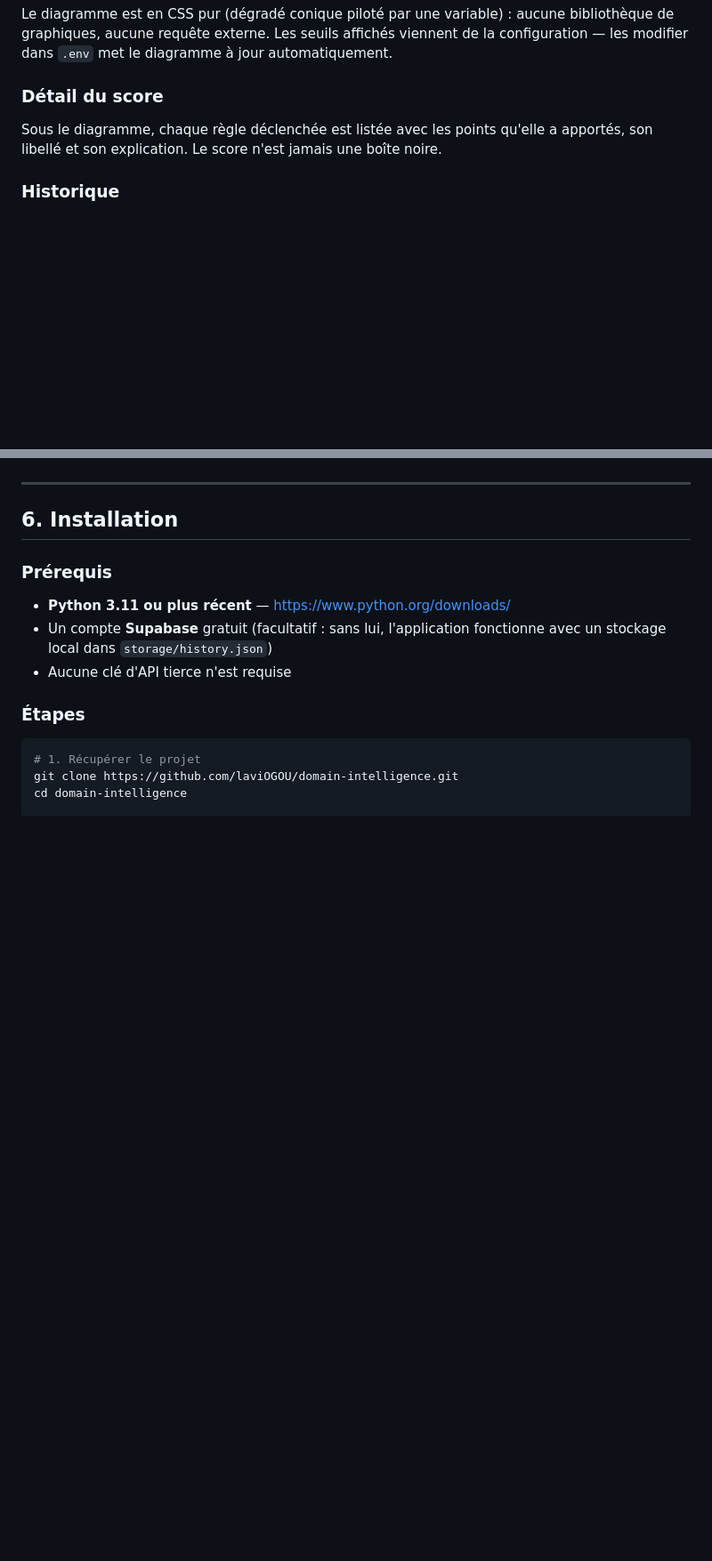
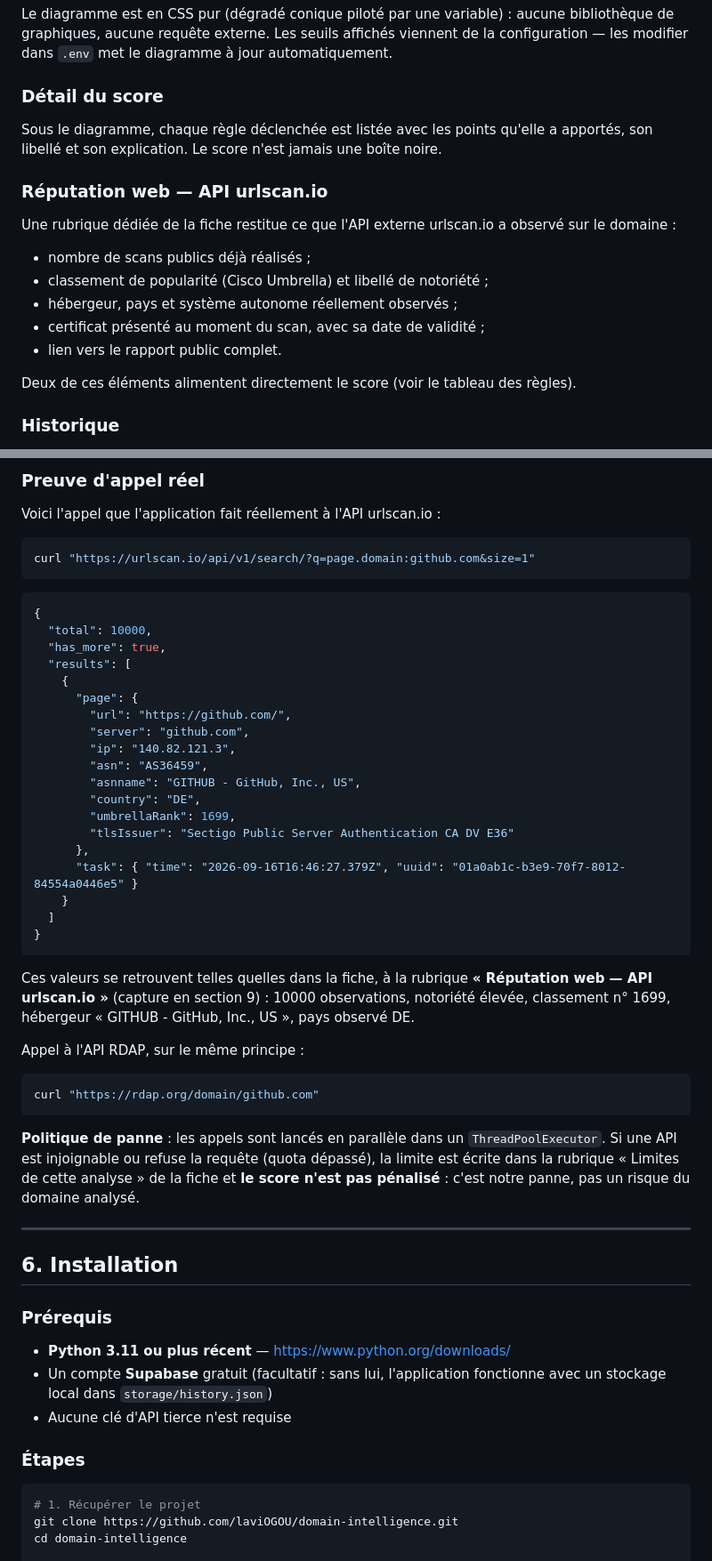
Before and after one commit to laviOGOU/domain-intelligence, a Markdown page: README.md, 2 parts joined by grey strips. Shown: that part at 89% size. Drawn GitHub-style; blank space fills up the shorter version.

````diff
--- a/README.md
+++ b/README.md
@@ -88,6 +88,19 @@ la configuration — les modifier dans `.env` met le diagramme à jour automatiq
 Sous le diagramme, chaque règle déclenchée est listée avec les points qu'elle a
 apportés, son libellé et son explication. Le score n'est jamais une boîte noire.
 
+### Réputation web — API urlscan.io
+
+Une rubrique dédiée de la fiche restitue ce que l'API externe urlscan.io a observé
+sur le domaine :
+
+- nombre de scans publics déjà réalisés ;
+- classement de popularité (Cisco Umbrella) et libellé de notoriété ;
+- hébergeur, pays et système autonome réellement observés ;
+- certificat présenté au moment du scan, avec sa date de validité ;
+- lien vers le rapport public complet.
+
+Deux de ces éléments alimentent directement le score (voir le tableau des règles).
+
 ### Historique
 
 Compteurs par niveau, **diagramme de répartition** de l'ensemble des analyses,
@@ -203,3 +226,49 @@ appels sont lancés en parallèle, ce qui ramène l'analyse complète à 2–4 s
+### Preuve d'appel réel
+
+Voici l'appel que l'application fait réellement à l'API urlscan.io :
+
+```bash
+curl "https://urlscan.io/api/v1/search/?q=page.domain:github.com&size=1"
+```
+
+```json
+{
+  "total": 10000,
+  "has_more": true,
+  "results": [
+    {
+      "page": {
+        "url": "https://github.com/",
+        "server": "github.com",
+        "ip": "140.82.121.3",
+        "asn": "AS36459",
+        "asnname": "GITHUB - GitHub, Inc., US",
+        "country": "DE",
+        "umbrellaRank": 1699,
+        "tlsIssuer": "Sectigo Public Server Authentication CA DV E36"
+      },
+      "task": { "time": "2026-09-16T16:46:27.379Z", "uuid": "01a0ab1c-b3e9-70f7-8012-84554a0446e5" }
+    }
+  ]
+}
+```
+
+Ces valeurs se retrouvent telles quelles dans la fiche, à la rubrique
+**« Réputation web — API urlscan.io »** (capture en section 9) :
+10000 observations, notoriété élevée, classement n° 1699, hébergeur
+« GITHUB - GitHub, Inc., US », pays observé DE.
+
+Appel à l'API RDAP, sur le même principe :
+
+```bash
+curl "https://rdap.org/domain/github.com"
+```
+
+**Politique de panne** : les appels sont lancés en parallèle dans un
+`ThreadPoolExecutor`. Si une API est injoignable ou refuse la requête (quota
+dépassé), la limite est écrite dans la rubrique « Limites de cette analyse » de la
+fiche et **le score n'est pas pénalisé** : c'est notre panne, pas un risque du
+domaine analysé.
 
 ---
 
````
Also changed, not shown: other parts of README.md (+37 -20 lines), captures/19_readme_github.png (added), captures/20_readme_architecture.png (added), captures/21_readme_haut.png (added), captures/22_readme_captures.png (added), captures/23_api_urlscan.png (added), 5 other files.
